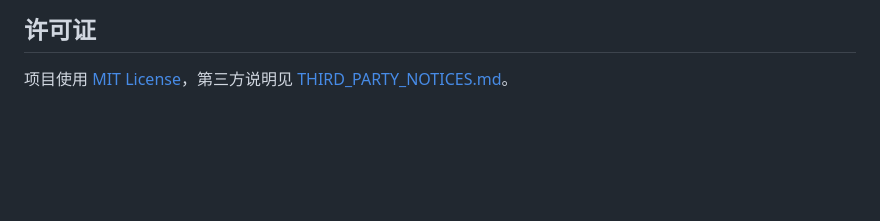
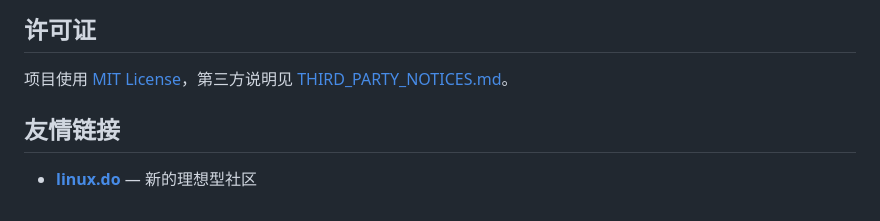
Before and after one commit to Arvinnma/local-ops-console, a Markdown page: README.zh-CN.md, the part around the change. Drawn GitHub-style; blank space fills up the shorter version.

```diff
--- a/README.zh-CN.md
+++ b/README.zh-CN.md
@@ -156,3 +156,7 @@ v1.8.0 发布门禁覆盖：语法和单元测试、中英文静态文案覆盖
 ## 许可证
 
 项目使用 [MIT License](LICENSE)，第三方说明见 [THIRD_PARTY_NOTICES.md](THIRD_PARTY_NOTICES.md)。
+
+## 友情链接
+
+- **[linux.do](https://linux.do)** — 新的理想型社区
```
Also changed, not shown: README.md (+4 -0 lines).
